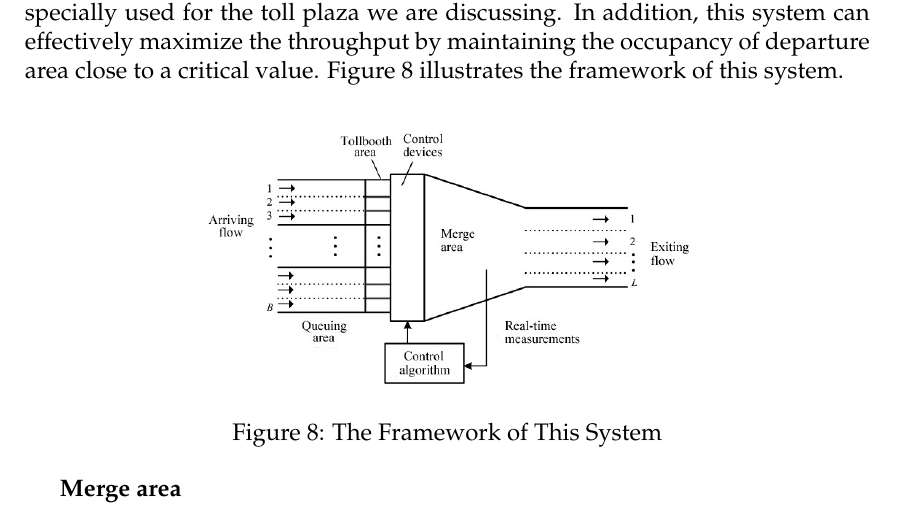
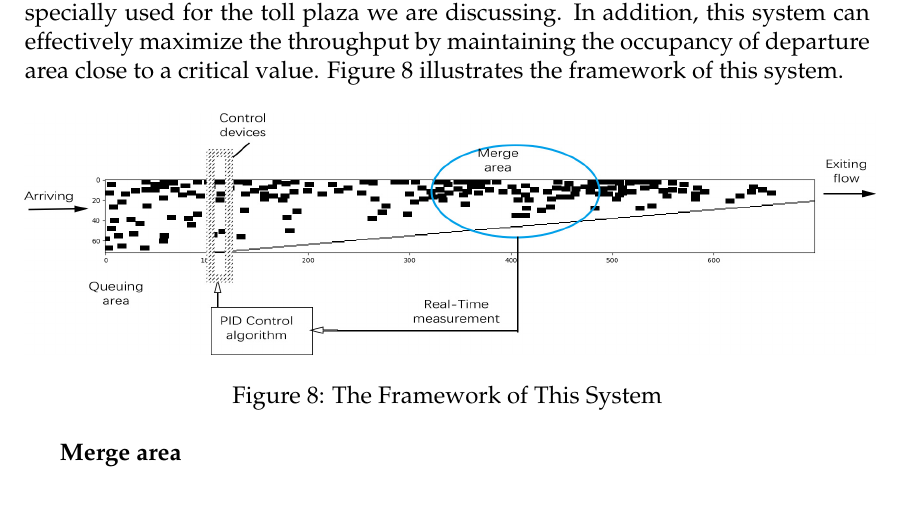
Before and after one commit to Jerry-Cheung/OURMCM, a LaTeX thesis (mcmthesis-demo.tex): part of page 12 of 16, cut so that both start at the same text. Compiled offline with pdfLaTeX.

Commit message:
change pid figure

```diff
--- a/mcmthesis-demo.tex
+++ b/mcmthesis-demo.tex
@@ -347,7 +347,7 @@ this system.
 \begin{figure}[h]
 \small
 \centering
-\includegraphics[width=10cm]{figure2}
+\includegraphics[width=15cm]{figure2}
 \caption{The Framework of This System}\label{fig2}
 \end{figure}
 %此处的figure被放到了下一页
```
Also changed, not shown: figure2.jpg.
